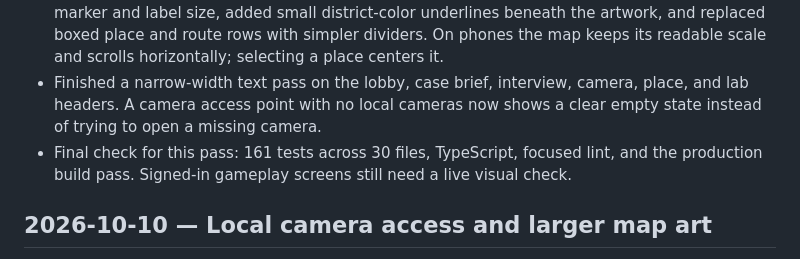
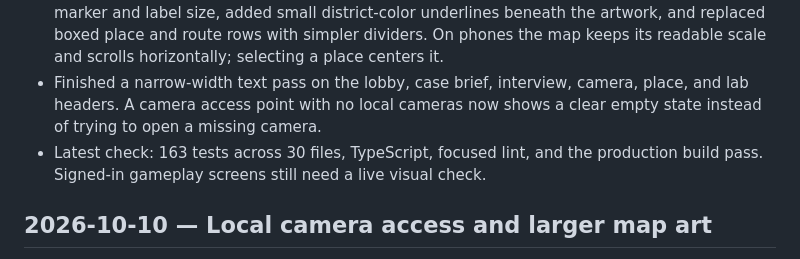
Before and after one commit to DineshBaghelDev/Redacted, a Markdown page: docs/progress.md, the part around the change. Drawn GitHub-style.

Commit message:
Record latest game UI verification

```diff
--- a/docs/progress.md
+++ b/docs/progress.md
@@ -10,7 +10,7 @@
 - Improved long generated text handling on clueboard cards, report forms, room names, lab sources, and record titles. Final-report scoring rows use ruled paper lines instead of five heavy boxes.
 - Checked the player map against all 20 stored fixture places and 25 streets. Increased desktop marker and label size, added small district-color underlines beneath the artwork, and replaced boxed place and route rows with simpler dividers. On phones the map keeps its readable scale and scrolls horizontally; selecting a place centers it.
 - Finished a narrow-width text pass on the lobby, case brief, interview, camera, place, and lab headers. A camera access point with no local cameras now shows a clear empty state instead of trying to open a missing camera.
-- Final check for this pass: 161 tests across 30 files, TypeScript, focused lint, and the production build pass. Signed-in gameplay screens still need a live visual check.
+- Latest check: 163 tests across 30 files, TypeScript, focused lint, and the production build pass. Signed-in gameplay screens still need a live visual check.
 
 ## 2026-10-10 — Local camera access and larger map art
 
```
